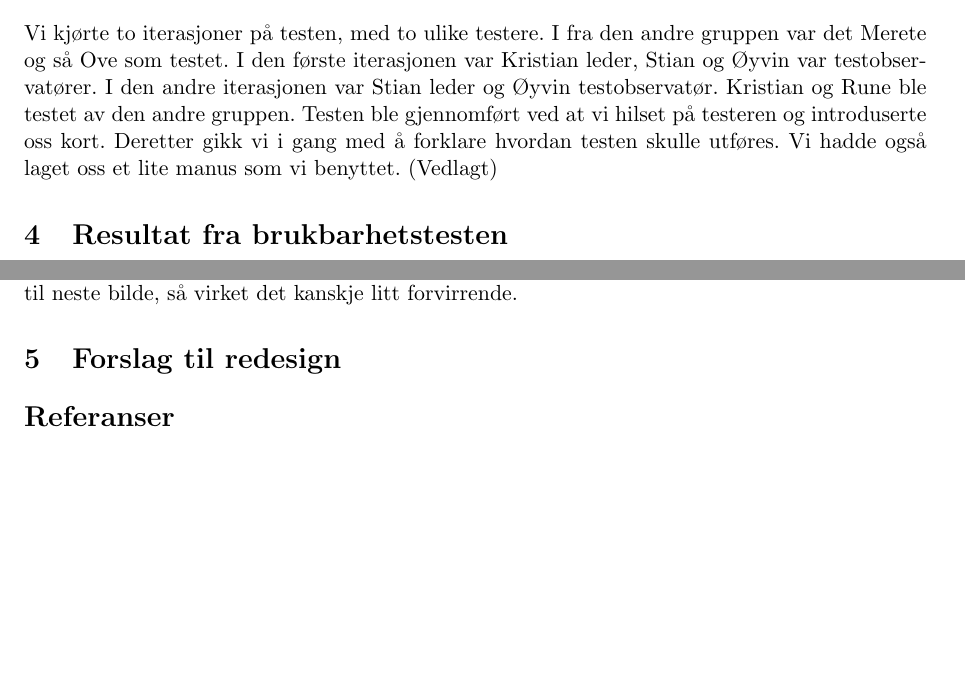
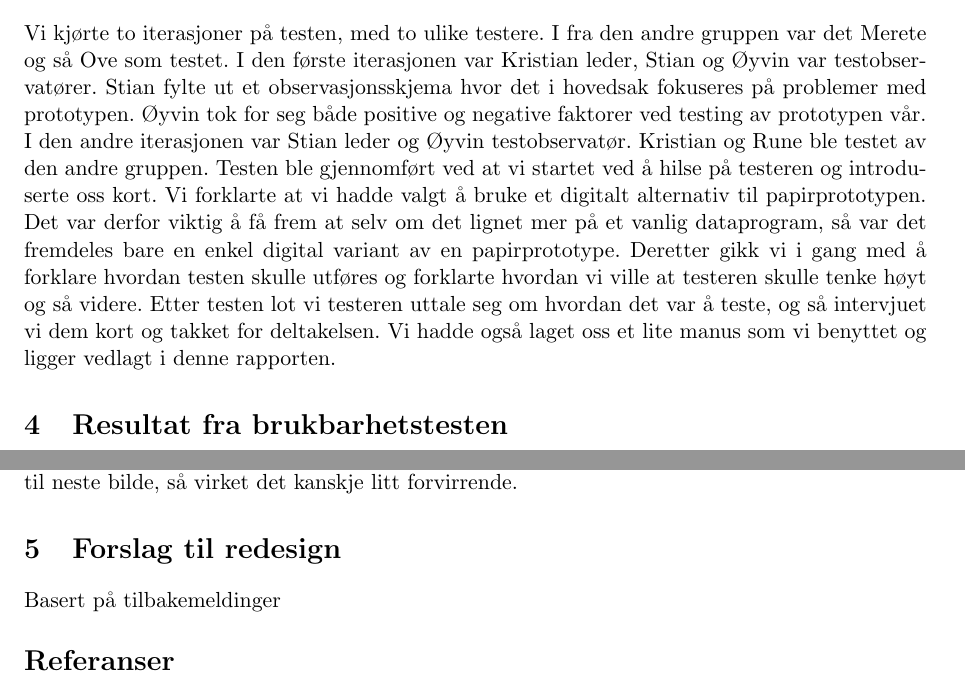
Before and after one commit to Desarc/MMI, a LaTeX paper (rapport/rapport.tex, which reads rapport/redesign.tex, rapport/test.tex): two parts of pages 6 and 7 of 12, joined at a grey line, cut so that both start at the same text, the shorter picture padded with empty space. Compiled offline with pdfLaTeX.

Commit message:
oppdatert test.tex og litt på redesign.tex

```diff
--- a/rapport/redesign.tex
+++ b/rapport/redesign.tex
@@ -0,0 +1 @@
+Basert på tilbakemeldinger
--- a/rapport/test.tex
+++ b/rapport/test.tex
@@ -1,7 +1,7 @@
 Vi kjørte to iterasjoner på testen, med to ulike testere. I fra den andre
 gruppen var det Merete og så Ove som testet. I  den første iterasjonen var
-Kristian leder, Stian og Øyvin var testobservatører. I den andre iterasjonen var
+Kristian leder, Stian og Øyvin var testobservatører. Stian fylte ut et observasjonsskjema hvor det i hovedsak fokuseres på problemer med prototypen. Øyvin tok for seg både positive og negative faktorer ved testing av prototypen vår. I den andre iterasjonen var
 Stian leder og Øyvin testobservatør. Kristian og Rune ble testet av den andre
-gruppen. Testen ble gjennomført ved at vi hilset på testeren og introduserte oss
-kort. Deretter gikk vi i gang med å forklare hvordan testen skulle utføres.
-Vi hadde også laget oss et lite manus som vi benyttet. (Vedlagt)
+gruppen. Testen ble gjennomført ved at vi startet ved  å hilse på testeren og introduserte oss
+kort. Vi forklarte at vi hadde valgt å bruke et digitalt alternativ til papirprototypen. Det var derfor viktig å få frem at selv om det lignet mer på et vanlig dataprogram, så var det fremdeles bare en enkel digital variant av en papirprototype. Deretter gikk vi i gang med å forklare hvordan testen skulle utføres og forklarte hvordan vi ville at testeren skulle tenke høyt og så videre. Etter testen lot vi testeren uttale seg om hvordan det var å teste, og så intervjuet vi dem kort og takket for deltakelsen.
+Vi hadde også laget oss et lite manus som vi benyttet og ligger vedlagt i denne rapporten.
```
